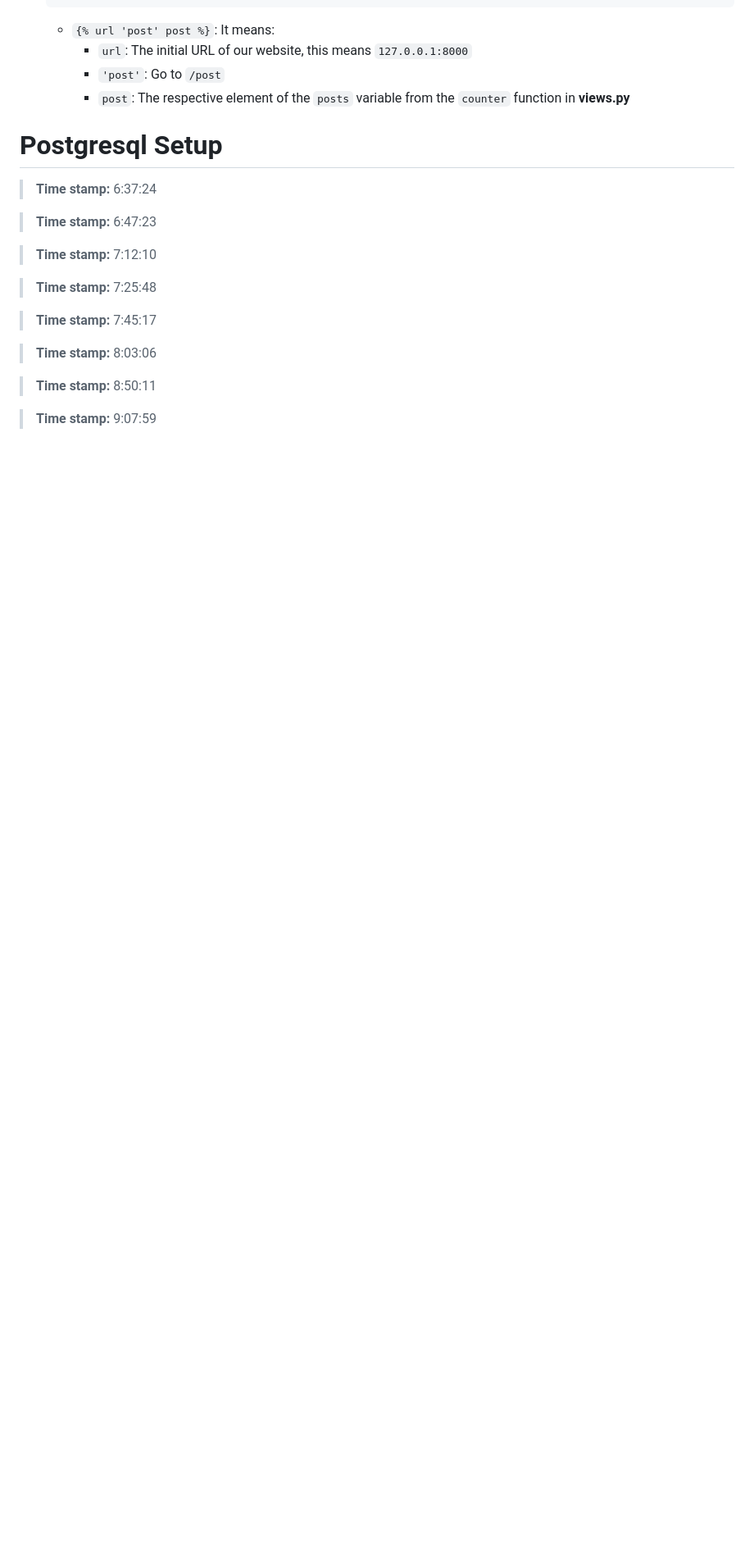
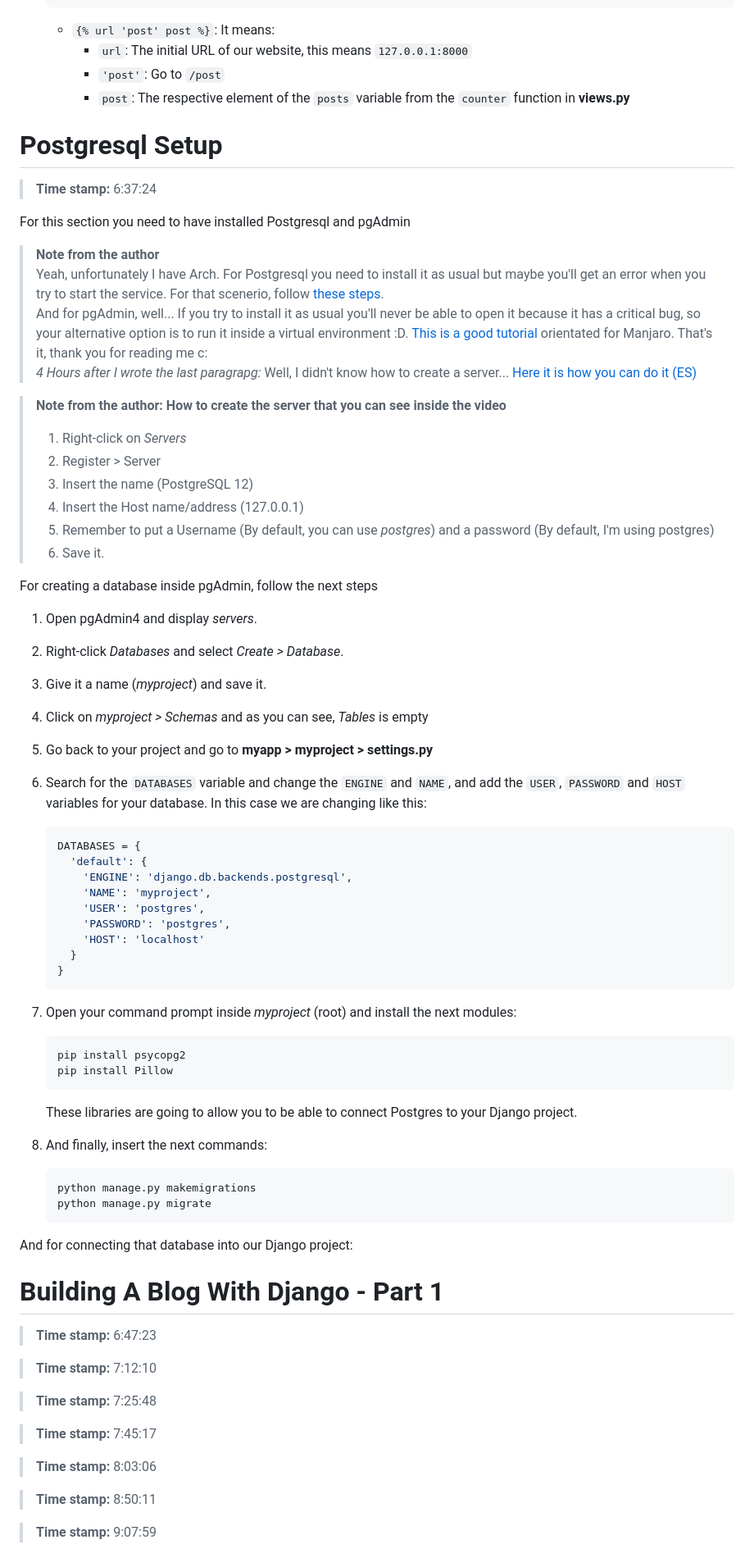
Before and after one commit to my-projects-seb0927/freeCodeCamp-Python_Backend_Web_Development_Course, a Markdown page: Django Notes.md, the part around the change. Shown: that part at 82% size. Rendered like a GitHub page; blank space fills up the shorter version.

Commit message:
"Postgresql Setup" notes added

````diff
--- a/Django Notes.md
+++ b/Django Notes.md
@@ -712,7 +712,62 @@ For setting up this characteristic, follow the next steps:
 # Postgresql Setup
 > **Time stamp:** 6:37:24
 
+For this section you need to have installed Postgresql and pgAdmin
+> **Note from the author**
+Yeah, unfortunately I have Arch. For Postgresql you need to install it as usual but maybe you'll get an error when you try to start the service. For that scenerio, follow [these steps](https://bbs.archlinux.org/viewtopic.php?id=149446).
+And for pgAdmin, well... If you try to install it as usual you'll never be able to open it because it has a critical bug, so your alternative option is to run it inside a virtual environment :D. [This is a good tutorial](https://linuxhint.com/install-pgadmin4-manjaro-linux/) orientated for Manjaro. That's it, thank you for reading me c:
+*4 Hours after I wrote the last paragrapg:* Well, I didn't know how to create a server... [Here it is how you can do it (ES)](https://youtu.be/WzV4ncw9-ng?t=1326)
 
+> **Note from the author: How to create the server that you can see inside the video**
+> 1. Right-click on *Servers*
+> 2. Register > Server
+> 3. Insert the name (PostgreSQL 12)
+> 4. Insert the Host name/address (127.0.0.1)
+> 5. Remember to put a Username (By default, you can use *postgres*) and a password (By default, I'm using postgres)
+> 6. Save it.
+
+For creating a database inside pgAdmin, follow the next steps
+
+1. Open pgAdmin4 and display *servers*.
+
+2. Right-click *Databases* and select *Create > Database*.
+
+3. Give it a name (*myproject*) and save it.
+
+4. Click on *myproject > Schemas* and as you can see, *Tables* is empty
+
+5. Go back to your project and go to **myapp > myproject > settings.py**
+
+6. Search for the `DATABASES` variable and change the `ENGINE` and `NAME`, and add the `USER`, `PASSWORD` and `HOST` variables for your database. In this case we are changing like this:
+    ```python
+    DATABASES = {
+      'default': {
+        'ENGINE': 'django.db.backends.postgresql',
+        'NAME': 'myproject',
+        'USER': 'postgres',
+        'PASSWORD': 'postgres',
+        'HOST': 'localhost'
+      }
+    }
+    ```
+
+7. Open your command prompt inside *myproject* (root) and install the next modules:
+    ```
+    pip install psycopg2
+    pip install Pillow
+    ```
+    These libraries are going to allow you to be able to connect Postgres to your Django project.
+
+8. And finally, insert the next commands:
+    ```
+    python manage.py makemigrations
+    python manage.py migrate
+    ```
+
+And for connecting that database into our Django project:
+
+
+# Building A Blog With Django - Part 1
 > **Time stamp:** 6:47:23
 
 
````
